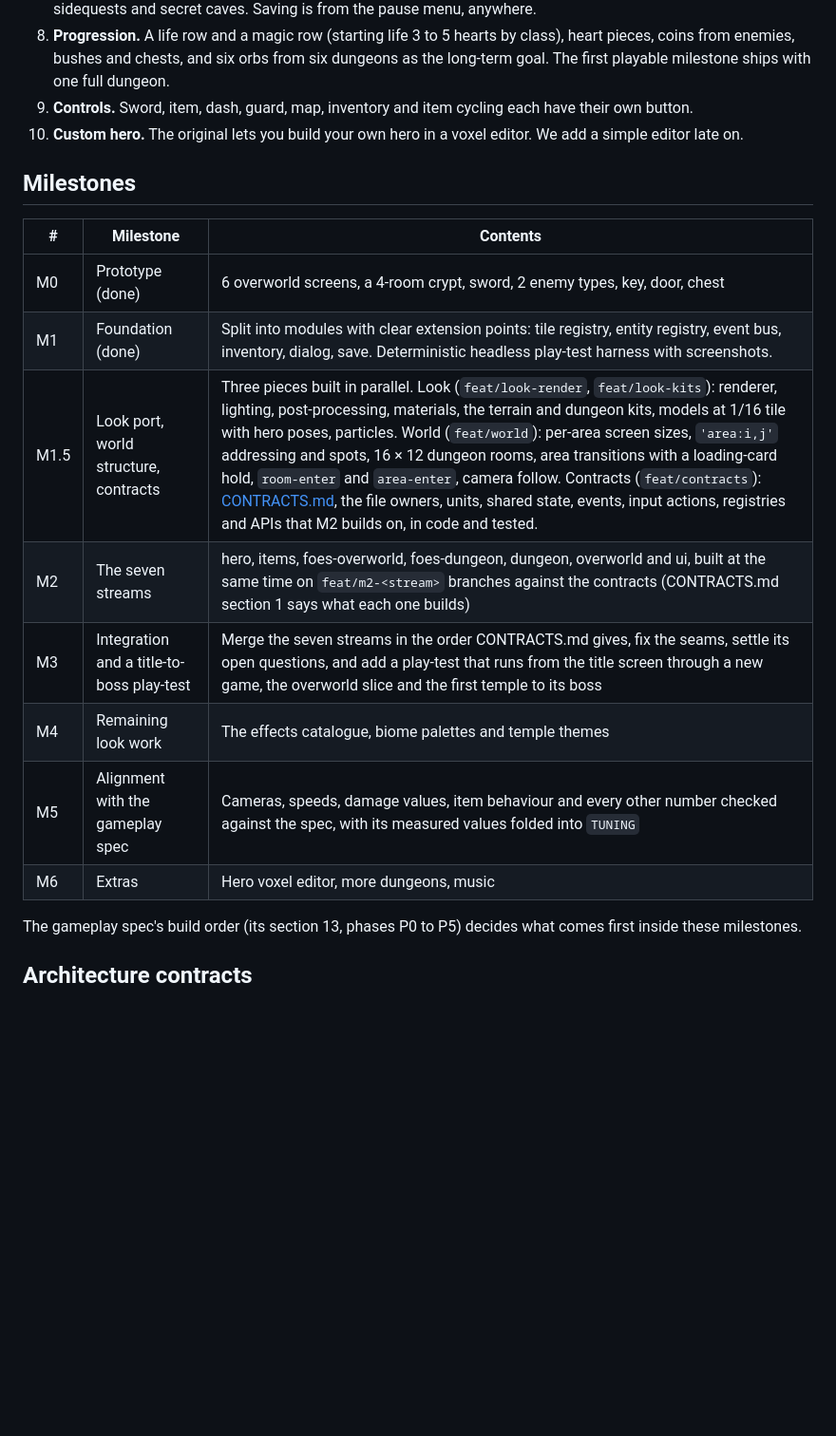
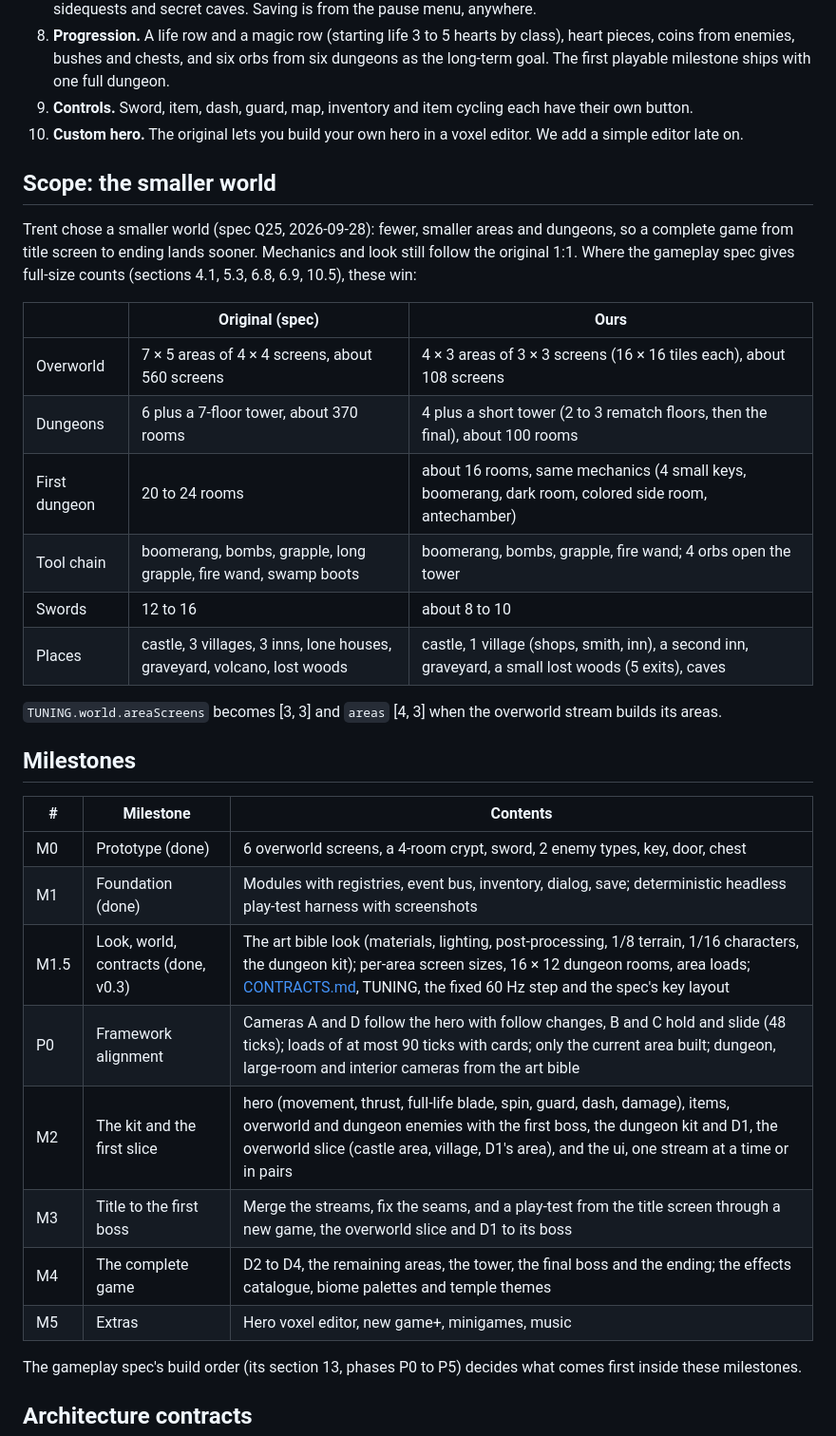
Before and after one commit to TrentSterling/voxelheroes, a Markdown page: docs/PLAN.md, the part around the change. Shown at 95% size. Rendered like a GitHub page; blank space fills up the shorter version.

Commit message:
Plan: the smaller world Trent chose (spec Q25) and the milestones up to the complete game
Co-Authored-By: Claude Opus 5.5 (1M context) <noreply@anthropic.com>
Claude-Session: https://claude.ai/code/session_01SVeB6rorSvZuiH3SUorAaP

```diff
--- a/docs/PLAN.md
+++ b/docs/PLAN.md
@@ -22,18 +22,33 @@ The signature things a player of the original would expect to find (with the gam
 9. **Controls.** Sword, item, dash, guard, map, inventory and item cycling each have their own button.
 10. **Custom hero.** The original lets you build your own hero in a voxel editor. We add a simple editor late on.
 
+## Scope: the smaller world
+
+Trent chose a smaller world (spec Q25, 2026-09-28): fewer, smaller areas and dungeons, so a complete game from title screen to ending lands sooner. Mechanics and look still follow the original 1:1. Where the gameplay spec gives full-size counts (sections 4.1, 5.3, 6.8, 6.9, 10.5), these win:
+
+| | Original (spec) | Ours |
+|---|---|---|
+| Overworld | 7 × 5 areas of 4 × 4 screens, about 560 screens | 4 × 3 areas of 3 × 3 screens (16 × 16 tiles each), about 108 screens |
+| Dungeons | 6 plus a 7-floor tower, about 370 rooms | 4 plus a short tower (2 to 3 rematch floors, then the final), about 100 rooms |
+| First dungeon | 20 to 24 rooms | about 16 rooms, same mechanics (4 small keys, boomerang, dark room, colored side room, antechamber) |
+| Tool chain | boomerang, bombs, grapple, long grapple, fire wand, swamp boots | boomerang, bombs, grapple, fire wand; 4 orbs open the tower |
+| Swords | 12 to 16 | about 8 to 10 |
+| Places | castle, 3 villages, 3 inns, lone houses, graveyard, volcano, lost woods | castle, 1 village (shops, smith, inn), a second inn, graveyard, a small lost woods (5 exits), caves |
+
+`TUNING.world.areaScreens` becomes [3, 3] and `areas` [4, 3] when the overworld stream builds its areas.
+
 ## Milestones
 
 | # | Milestone | Contents |
 |---|-----------|----------|
 | M0 | Prototype (done) | 6 overworld screens, a 4-room crypt, sword, 2 enemy types, key, door, chest |
-| M1 | Foundation (done) | Split into modules with clear extension points: tile registry, entity registry, event bus, inventory, dialog, save. Deterministic headless play-test harness with screenshots. |
-| M1.5 | Look port, world structure, contracts | Three pieces built in parallel. Look (`feat/look-render`, `feat/look-kits`): renderer, lighting, post-processing, materials, the terrain and dungeon kits, models at 1/16 tile with hero poses, particles. World (`feat/world`): per-area screen sizes, `'area:i,j'` addressing and spots, 16 × 12 dungeon rooms, area transitions with a loading-card hold, `room-enter` and `area-enter`, camera follow. Contracts (`feat/contracts`): [CONTRACTS.md](CONTRACTS.md), the file owners, units, shared state, events, input actions, registries and APIs that M2 builds on, in code and tested. |
-| M2 | The seven streams | hero, items, foes-overworld, foes-dungeon, dungeon, overworld and ui, built at the same time on `feat/m2-<stream>` branches against the contracts (CONTRACTS.md section 1 says what each one builds) |
-| M3 | Integration and a title-to-boss play-test | Merge the seven streams in the order CONTRACTS.md gives, fix the seams, settle its open questions, and add a play-test that runs from the title screen through a new game, the overworld slice and the first temple to its boss |
-| M4 | Remaining look work | The effects catalogue, biome palettes and temple themes |
-| M5 | Alignment with the gameplay spec | Cameras, speeds, damage values, item behaviour and every other number checked against the spec, with its measured values folded into `TUNING` |
-| M6 | Extras | Hero voxel editor, more dungeons, music |
+| M1 | Foundation (done) | Modules with registries, event bus, inventory, dialog, save; deterministic headless play-test harness with screenshots |
+| M1.5 | Look, world, contracts (done, v0.3) | The art bible look (materials, lighting, post-processing, 1/8 terrain, 1/16 characters, the dungeon kit); per-area screen sizes, 16 × 12 dungeon rooms, area loads; [CONTRACTS.md](CONTRACTS.md), TUNING, the fixed 60 Hz step and the spec's key layout |
+| P0 | Framework alignment | Cameras A and D follow the hero with follow changes, B and C hold and slide (48 ticks); loads of at most 90 ticks with cards; only the current area built; dungeon, large-room and interior cameras from the art bible |
+| M2 | The kit and the first slice | hero (movement, thrust, full-life blade, spin, guard, dash, damage), items, overworld and dungeon enemies with the first boss, the dungeon kit and D1, the overworld slice (castle area, village, D1's area), and the ui, one stream at a time or in pairs |
+| M3 | Title to the first boss | Merge the streams, fix the seams, and a play-test from the title screen through a new game, the overworld slice and D1 to its boss |
+| M4 | The complete game | D2 to D4, the remaining areas, the tower, the final boss and the ending; the effects catalogue, biome palettes and temple themes |
+| M5 | Extras | Hero voxel editor, new game+, minigames, music |
 
 The gameplay spec's build order (its section 13, phases P0 to P5) decides what comes first inside these milestones.
 
```
